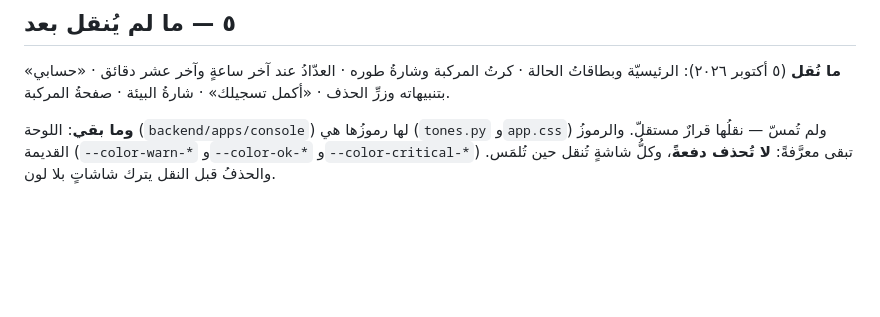
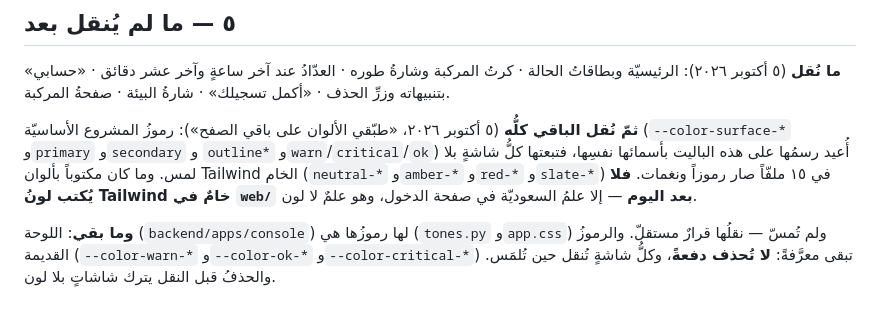
Before and after one commit to spaschatbot-cpu/haraj-dev, a Markdown page: docs/palette.md, the part around the change. Drawn GitHub-style; blank space fills up the shorter version.

Commit message:
docs(palette): الويبُ كلُّه على الباليت، ولا لونَ Tailwind خامٌ بعد اليوم
Co-Authored-By: Claude Opus 5.5 <noreply@anthropic.com>

```diff
--- a/docs/palette.md
+++ b/docs/palette.md
@@ -100,6 +100,14 @@
 وشارةُ طوره · العدّادُ عند آخر ساعةٍ وآخر عشر دقائق · «حسابي» بتنبيهاته
 وزرِّ الحذف · «أكمل تسجيلك» · شارةُ البيئة · صفحةُ المركبة.
 
+**ثمّ نُقل الباقي كلُّه** (٥ أكتوبر ٢٠٢٦، «طبّقي الألوان على باقي الصفح»):
+رموزُ المشروع الأساسيّة (`--color-surface-*` و`primary` و`secondary` و
+`outline*` و`warn`/`critical`/`ok`) أُعيد رسمُها على هذه الباليت بأسمائها
+نفسِها، فتبعتها كلُّ شاشةٍ بلا لمس. وما كان مكتوباً بألوان Tailwind الخام
+(`neutral-*` و`amber-*` و`red-*` و`slate-*`) في ١٥ ملفّاً صار رموزاً ونغمات.
+**فلا يُكتب لونُ Tailwind خامٌ في `web/` بعد اليوم** — إلا علمُ السعوديّة في
+صفحة الدخول، وهو علمٌ لا لون.
+
 **وما بقي**: اللوحة (`backend/apps/console`) لها رموزُها هي (`tones.py`
 و`app.css`) ولم تُمسّ — نقلُها قرارٌ مستقلّ. والرموزُ القديمة
 (`--color-warn-*` و`--color-ok-*` و`--color-critical-*`) تبقى معرَّفةً:
```
